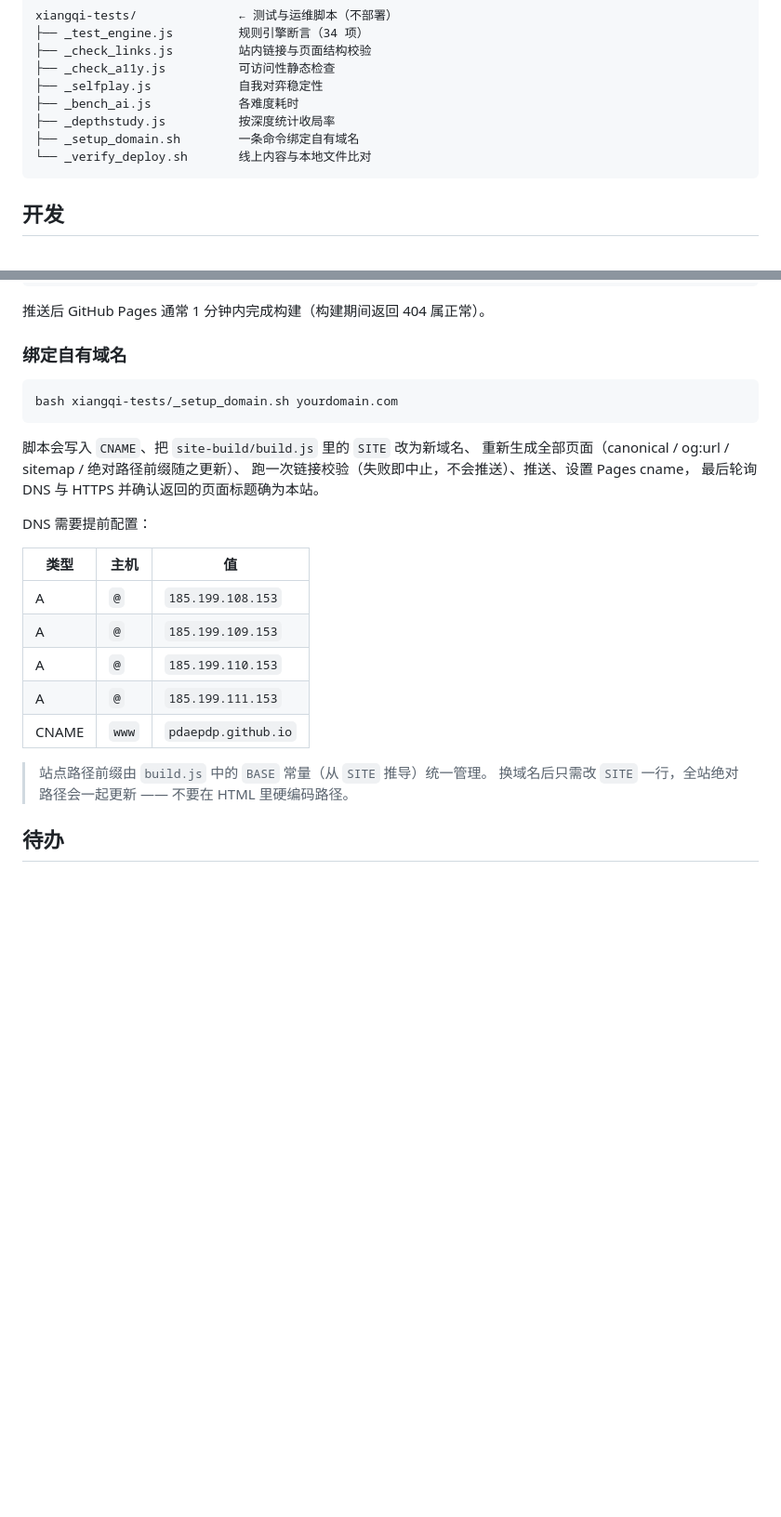
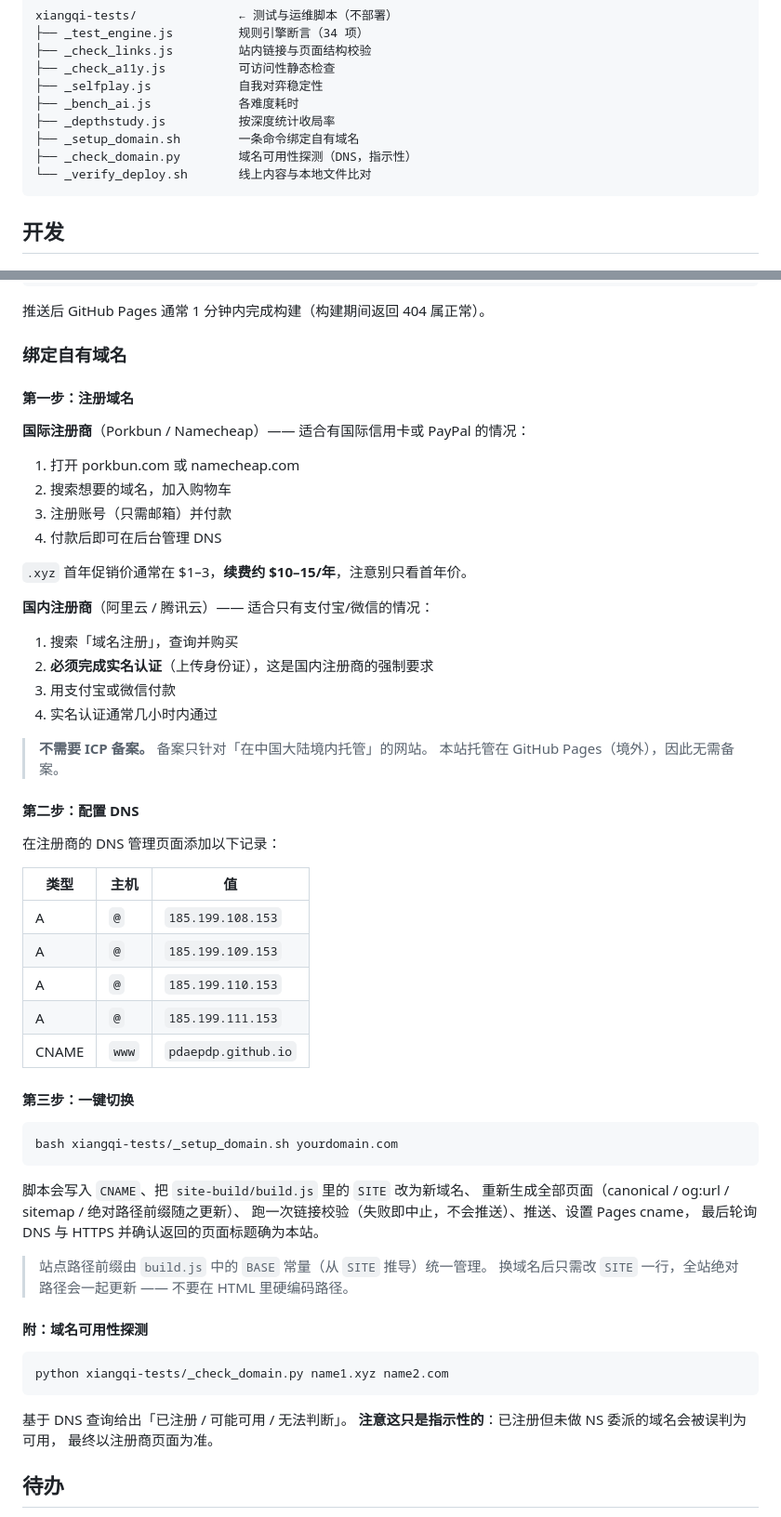
Before and after one commit to pdaepdp/chinese-chess, a Markdown page: README.md, 2 parts joined by grey strips. Shown at 93% size. Drawn GitHub-style; blank space fills up the shorter version.

Commit message:
README 补充域名注册步骤
用户询问如何注册域名，把流程写进 README 而不是只留在对话里：
- 国际注册商（Porkbun/Namecheap）与国内注册商（阿里云/腾讯云）两条路径
- 国内注册商需实名认证；国际注册商只需邮箱
- 提醒 .xyz 首年促销价低但续费会涨到约 $10-15/年
- 明确说明：本站托管在 GitHub Pages（境外），**无需 ICP 备案**
  —— 备案只针对境内托管的网站，这点常被误解
- DNS 记录表与一键切换脚本的使用说明
- 附域名可用性探测脚本的用法及其局限（仅指示性）

````diff
--- a/README.md
+++ b/README.md
@@ -44,6 +44,7 @@ xiangqi-tests/              ← 测试与运维脚本（不部署）
 ├── _bench_ai.js            各难度耗时
 ├── _depthstudy.js          按深度统计收局率
 ├── _setup_domain.sh        一条命令绑定自有域名
+├── _check_domain.py        域名可用性探测（DNS，指示性）
 └── _verify_deploy.sh       线上内容与本地文件比对
 ```
 
@@ -87,6 +88,41 @@ git add -A && git commit -m "..." && git push
 
 ### 绑定自有域名
 
+#### 第一步：注册域名
+
+**国际注册商**（Porkbun / Namecheap）—— 适合有国际信用卡或 PayPal 的情况：
+
+1. 打开 porkbun.com 或 namecheap.com
+2. 搜索想要的域名，加入购物车
+3. 注册账号（只需邮箱）并付款
+4. 付款后即可在后台管理 DNS
+
+`.xyz` 首年促销价通常在 $1–3，**续费约 $10–15/年**，注意别只看首年价。
+
+**国内注册商**（阿里云 / 腾讯云）—— 适合只有支付宝/微信的情况：
+
+1. 搜索「域名注册」，查询并购买
+2. **必须完成实名认证**（上传身份证），这是国内注册商的强制要求
+3. 用支付宝或微信付款
+4. 实名认证通常几小时内通过
+
+> **不需要 ICP 备案。** 备案只针对「在中国大陆境内托管」的网站。
+> 本站托管在 GitHub Pages（境外），因此无需备案。
+
+#### 第二步：配置 DNS
+
+在注册商的 DNS 管理页面添加以下记录：
+
+| 类型 | 主机 | 值 |
+|---|---|---|
+| A | `@` | `185.199.108.153` |
+| A | `@` | `185.199.109.153` |
+| A | `@` | `185.199.110.153` |
+| A | `@` | `185.199.111.153` |
+| CNAME | `www` | `pdaepdp.github.io` |
+
+#### 第三步：一键切换
+
 ```bash
 bash xiangqi-tests/_setup_domain.sh yourdomain.com
 ```
@@ -96,19 +132,19 @@ bash xiangqi-tests/_setup_domain.sh yourdomain.com
 跑一次链接校验（失败即中止，不会推送）、推送、设置 Pages cname，
 最后轮询 DNS 与 HTTPS 并确认返回的页面标题确为本站。
 
-DNS 需要提前配置：
-
-| 类型 | 主机 | 值 |
-|---|---|---|
-| A | `@` | `185.199.108.153` |
-| A | `@` | `185.199.109.153` |
-| A | `@` | `185.199.110.153` |
-| A | `@` | `185.199.111.153` |
-| CNAME | `www` | `pdaepdp.github.io` |
-
 > 站点路径前缀由 `build.js` 中的 `BASE` 常量（从 `SITE` 推导）统一管理。
 > 换域名后只需改 `SITE` 一行，全站绝对路径会一起更新 ——
 > 不要在 HTML 里硬编码路径。
+
+#### 附：域名可用性探测
+
+```bash
+python xiangqi-tests/_check_domain.py name1.xyz name2.com
+```
+
+基于 DNS 查询给出「已注册 / 可能可用 / 无法判断」。
+**注意这只是指示性的**：已注册但未做 NS 委派的域名会被误判为可用，
+最终以注册商页面为准。
 
 ## 待办
 
````
